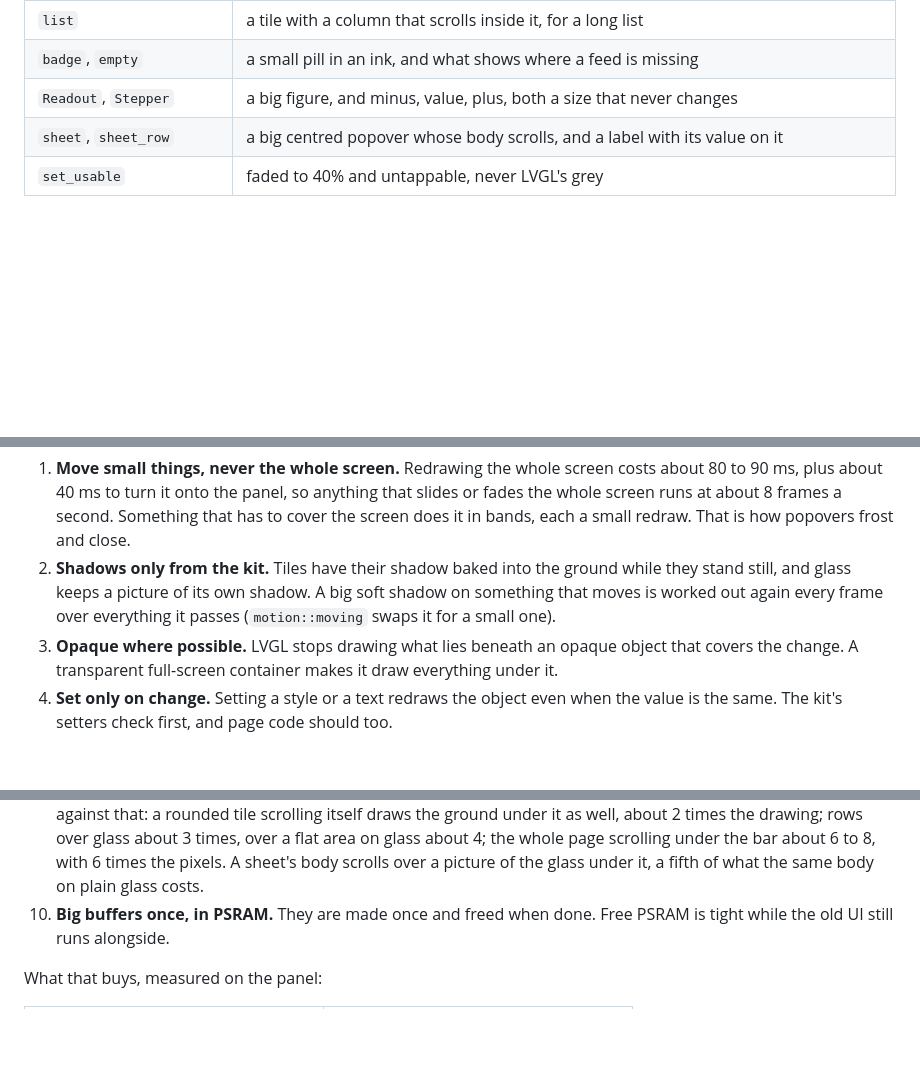
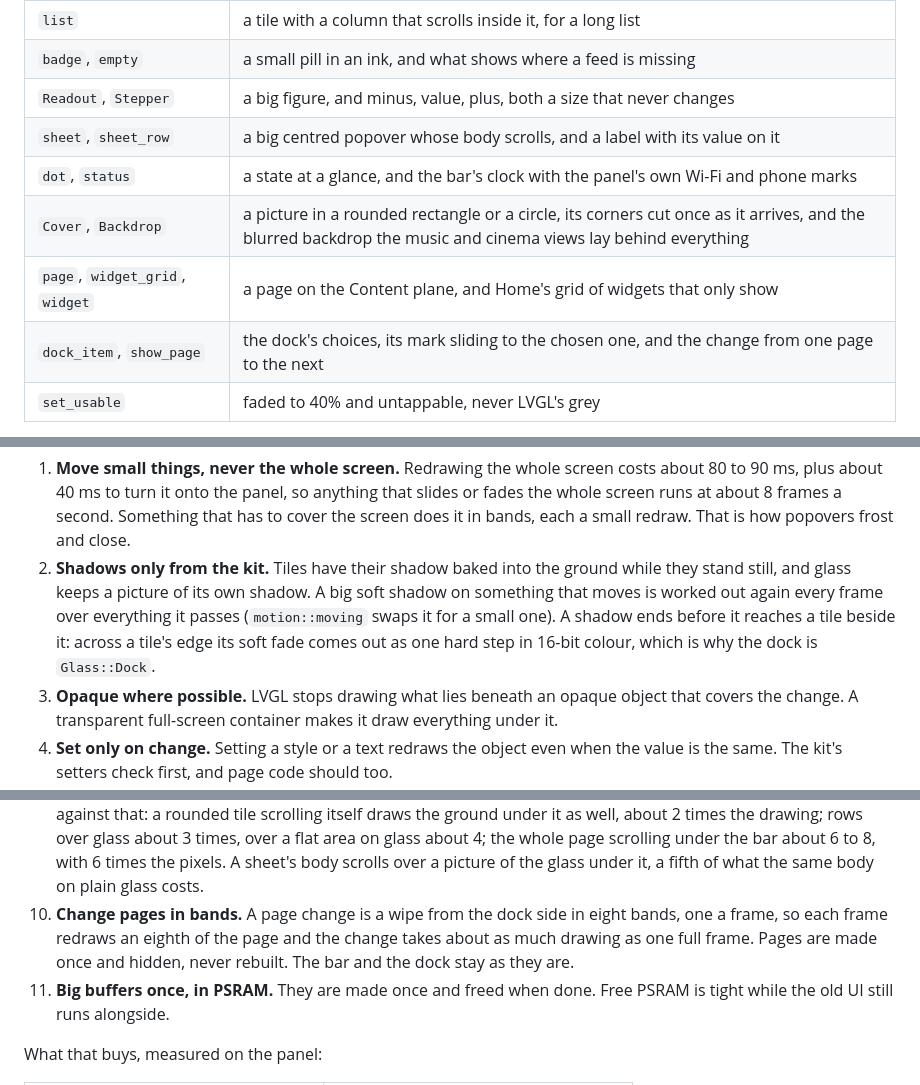
Before and after one commit to wtb04/smart-flexispot, a Markdown page: docs/design-kit.md, 3 parts joined by grey strips. Drawn GitHub-style; blank space fills up the shorter version.

Commit message:
The kit's guide takes in the pictures, the pages and the bar's status, with a rule for changing pages in bands and one for shadows that would reach across a tile's edge

```diff
--- a/docs/design-kit.md
+++ b/docs/design-kit.md
@@ -61,6 +61,10 @@ right one with `kit::layer(Layer::...)`. Don't fake depth with a bigger shadow.
 | `badge`, `empty` | a small pill in an ink, and what shows where a feed is missing |
 | `Readout`, `Stepper` | a big figure, and minus, value, plus, both a size that never changes |
 | `sheet`, `sheet_row` | a big centred popover whose body scrolls, and a label with its value on it |
+| `dot`, `status` | a state at a glance, and the bar's clock with the panel's own Wi-Fi and phone marks |
+| `Cover`, `Backdrop` | a picture in a rounded rectangle or a circle, its corners cut once as it arrives, and the blurred backdrop the music and cinema views lay behind everything |
+| `page`, `widget_grid`, `widget` | a page on the Content plane, and Home's grid of widgets that only show |
+| `dock_item`, `show_page` | the dock's choices, its mark sliding to the chosen one, and the change from one page to the next |
 | `set_usable` | faded to 40% and untappable, never LVGL's grey |
 
 A control the playing device can never act on is hidden, not faded. A feed
@@ -131,7 +135,10 @@ the screen changes, so:
 2. **Shadows only from the kit.** Tiles have their shadow baked into the ground
    while they stand still, and glass keeps a picture of its own shadow. A big
    soft shadow on something that moves is worked out again every frame over
-   everything it passes (`motion::moving` swaps it for a small one).
+   everything it passes (`motion::moving` swaps it for a small one). A shadow
+   ends before it reaches a tile beside it: across a tile's edge its soft
+   fade comes out as one hard step in 16-bit colour, which is why the dock is
+   `Glass::Dock`.
 3. **Opaque where possible.** LVGL stops drawing what lies beneath an opaque
    object that covers the change. A transparent full-screen container makes it
    draw everything under it.
@@ -160,7 +167,11 @@ the screen changes, so:
    glass about 4; the whole page scrolling under the bar about 6 to 8, with 6
    times the pixels. A sheet's body scrolls over a picture of the glass under
    it, a fifth of what the same body on plain glass costs.
-10. **Big buffers once, in PSRAM.** They are made once and freed when done.
+10. **Change pages in bands.** A page change is a wipe from the dock side
+   in eight bands, one a frame, so each frame redraws an eighth of the page
+   and the change takes about as much drawing as one full frame. Pages are
+   made once and hidden, never rebuilt. The bar and the dock stay as they are.
+11. **Big buffers once, in PSRAM.** They are made once and freed when done.
    Free PSRAM is tight while the old UI still runs alongside.
 
 What that buys, measured on the panel:
```
